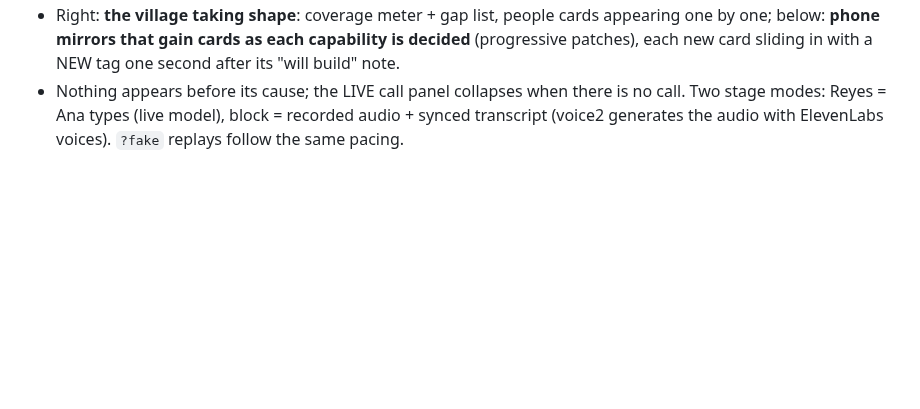
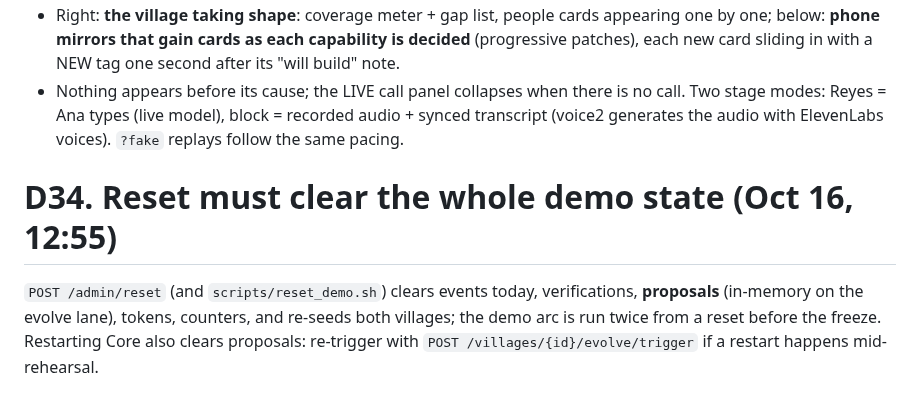
Before and after one commit to richelgomez99/village, a Markdown page: DECISIONS.md, the part around the change. Rendered like a GitHub page; blank space fills up the shorter version.

Commit message:
admin reset clears evolve proposals (D34)
Co-Authored-By: Claude Fable 5.1 <noreply@anthropic.com>
Claude-Session: https://claude.ai/code/session_01J11Py3S7ZNLQiC9ZvkDdzT

```diff
--- a/DECISIONS.md
+++ b/DECISIONS.md
@@ -242,3 +242,6 @@ The Control Room founding view showed every row at once (all stamped 13:58), the
 - Middle: **Village thinking and doing**, one block per answer: Heard → Knows → Doing (ledger rows running → done with real timings) → **Will build** (notes with reasons: "Refill checklist for Marco · he fills the organizer on refill day").
 - Right: **the village taking shape**: coverage meter + gap list, people cards appearing one by one; below: **phone mirrors that gain cards as each capability is decided** (progressive patches), each new card sliding in with a NEW tag one second after its "will build" note.
 - Nothing appears before its cause; the LIVE call panel collapses when there is no call. Two stage modes: Reyes = Ana types (live model), block = recorded audio + synced transcript (voice2 generates the audio with ElevenLabs voices). `?fake` replays follow the same pacing.
+
+# D34. Reset must clear the whole demo state (Oct 16, 12:55)
+`POST /admin/reset` (and `scripts/reset_demo.sh`) clears events today, verifications, **proposals** (in-memory on the evolve lane), tokens, counters, and re-seeds both villages; the demo arc is run twice from a reset before the freeze. Restarting Core also clears proposals: re-trigger with `POST /villages/{id}/evolve/trigger` if a restart happens mid-rehearsal.
```
